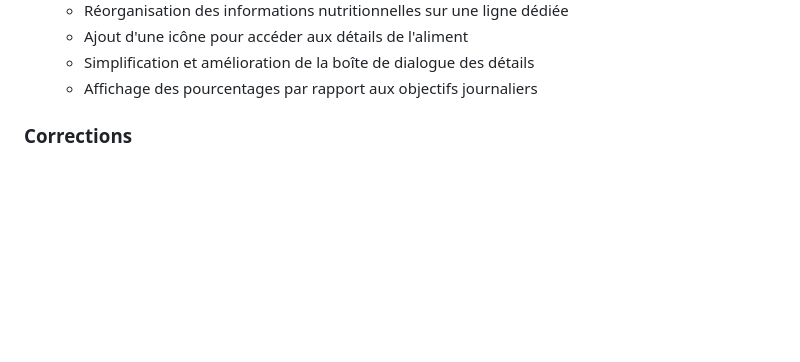
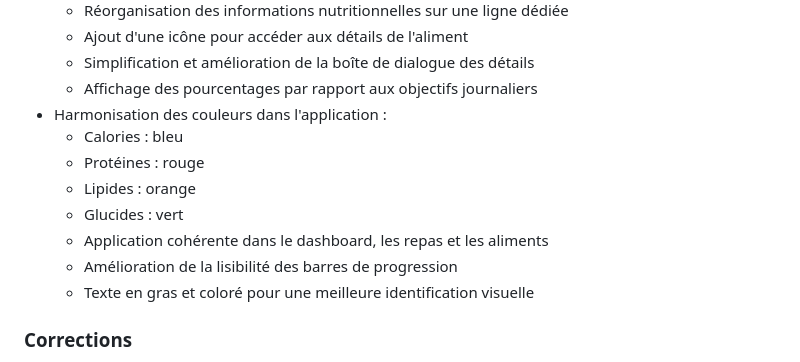
Before and after one commit to YohanF1245/pigeon_nutrition_apk, a Markdown page: CHANGELOG.MD, the part around the change. GitHub-like rendering; blank space fills up the shorter version.

Commit message:
feat(dashboard_screen.dart): harmonisation des couleurs des nutriments

```diff
--- a/CHANGELOG.MD
+++ b/CHANGELOG.MD
@@ -94,6 +94,14 @@ et ce projet adhère au [Semantic Versioning](https://semver.org/spec/v2.0.0.htm
   - Ajout d'une icône pour accéder aux détails de l'aliment
   - Simplification et amélioration de la boîte de dialogue des détails
   - Affichage des pourcentages par rapport aux objectifs journaliers
+- Harmonisation des couleurs dans l'application :
+  - Calories : bleu
+  - Protéines : rouge
+  - Lipides : orange
+  - Glucides : vert
+  - Application cohérente dans le dashboard, les repas et les aliments
+  - Amélioration de la lisibilité des barres de progression
+  - Texte en gras et coloré pour une meilleure identification visuelle
 
 ### Corrections
 - Correction de l'affichage des repas dans l'agenda :
```
